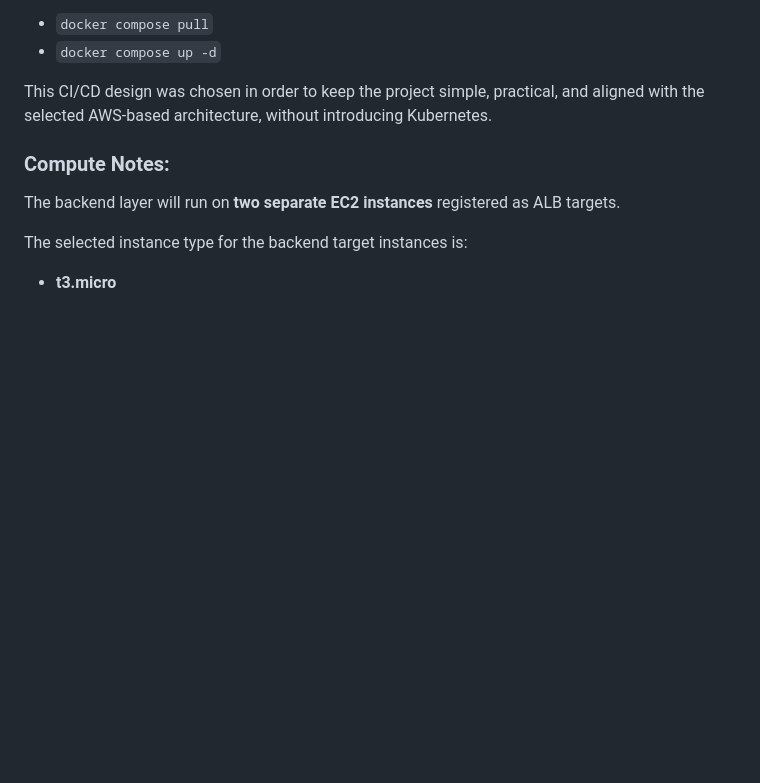
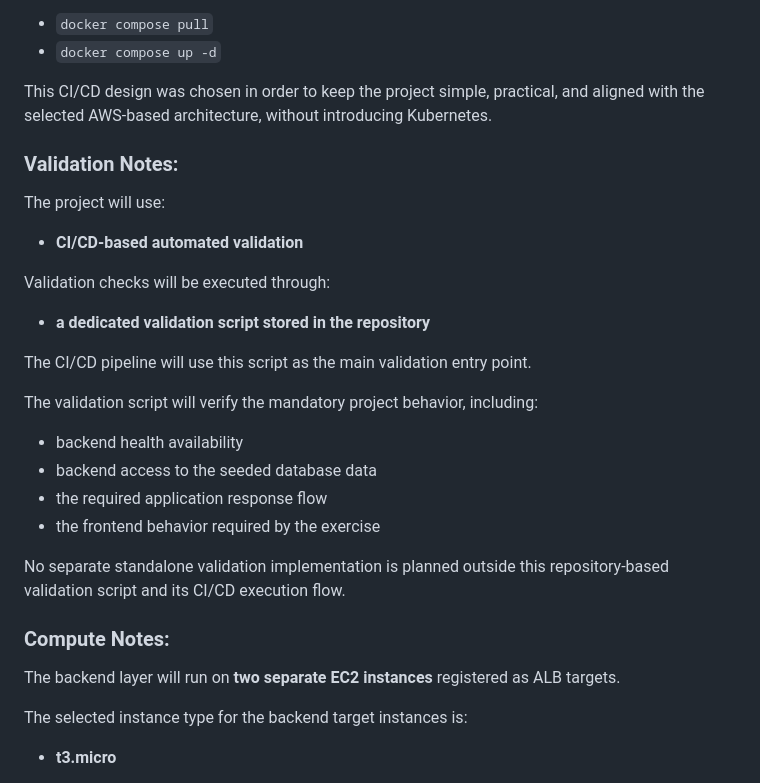
Before and after one commit to haimNemir/GreenCart, a Markdown page: Source Of Truth - Architecture decisions.md, the part around one of its changes. Rendered like a GitHub page; blank space fills up the shorter version.

```diff
--- a/Source Of Truth - Architecture decisions.md
+++ b/Source Of Truth - Architecture decisions.md
@@ -84,6 +108,24 @@ The selected CD approach is based on:
 
 This CI/CD design was chosen in order to keep the project simple, practical, and aligned with the selected AWS-based architecture, without introducing Kubernetes.
 
+
+### Validation Notes:
+The project will use:
+- **CI/CD-based automated validation**
+
+Validation checks will be executed through:
+- **a dedicated validation script stored in the repository**
+
+The CI/CD pipeline will use this script as the main validation entry point.
+
+The validation script will verify the mandatory project behavior, including:
+- backend health availability
+- backend access to the seeded database data
+- the required application response flow
+- the frontend behavior required by the exercise
+
+No separate standalone validation implementation is planned outside this repository-based validation script and its CI/CD execution flow.
+
 ### Compute Notes:
 The backend layer will run on **two separate EC2 instances** registered as ALB targets.
 
```
Also changed, not shown: other parts of Source Of Truth - Architecture decisions.md (+58 -2 lines).
